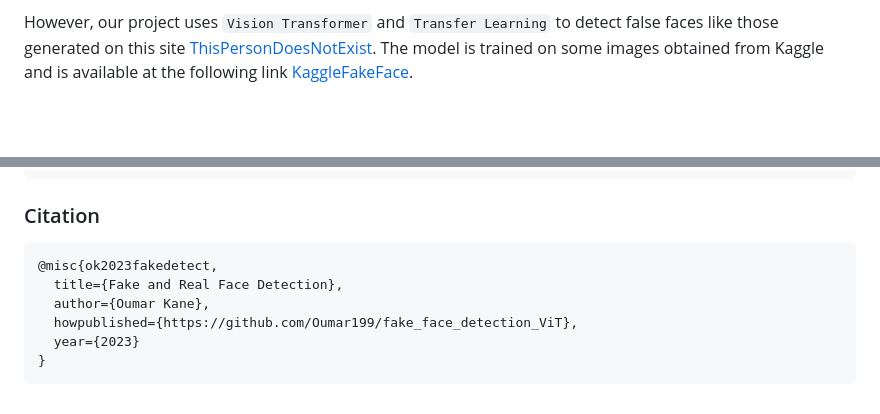
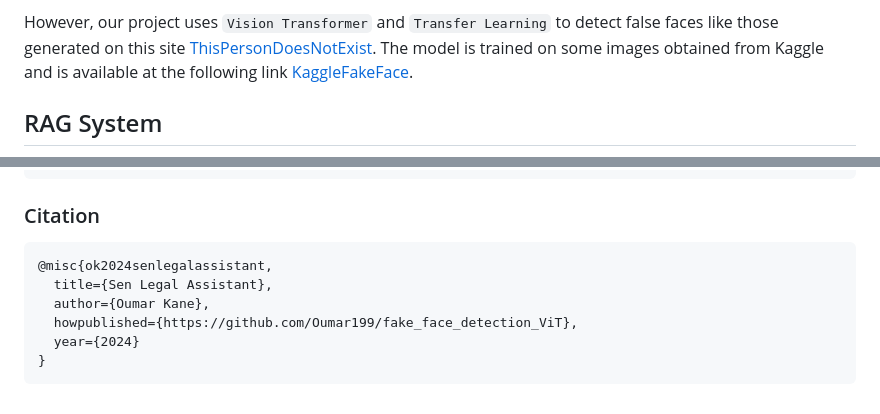
Before and after one commit to Oumar199/sen_legal_assistant, a Markdown page: README.md, 2 parts joined by grey strips. Drawn GitHub-style; blank space fills up the shorter version.

````diff
--- a/README.md
+++ b/README.md
@@ -8,4 +8,5 @@ Deepfake has recently been used in the media to create false information that ap
  However, our project uses `Vision Transformer` and `Transfer Learning` to detect false faces like those generated on this site [ThisPersonDoesNotExist](https://this-person-does-not-exist.com/en). The model is trained on some images obtained from Kaggle and is available at the following link [KaggleFakeFace](https://www.kaggle.com/datasets/ciplab/real-and-fake-face-detection?resource=download).
 
 
+## RAG System
 
@@ -102,10 +110,10 @@ python<version> optimization.py
 
 ### Citation
 ```bibtex
-@misc{ok2023fakedetect,
-  title={Fake and Real Face Detection},
+@misc{ok2024senlegalassistant,
+  title={Sen Legal Assistant},
   author={Oumar Kane},
   howpublished={https://github.com/Oumar199/fake_face_detection_ViT},
-  year={2023}
+  year={2024}
 }
 ```
````
Also changed, not shown: other parts of README.md (+8 -1 lines).
